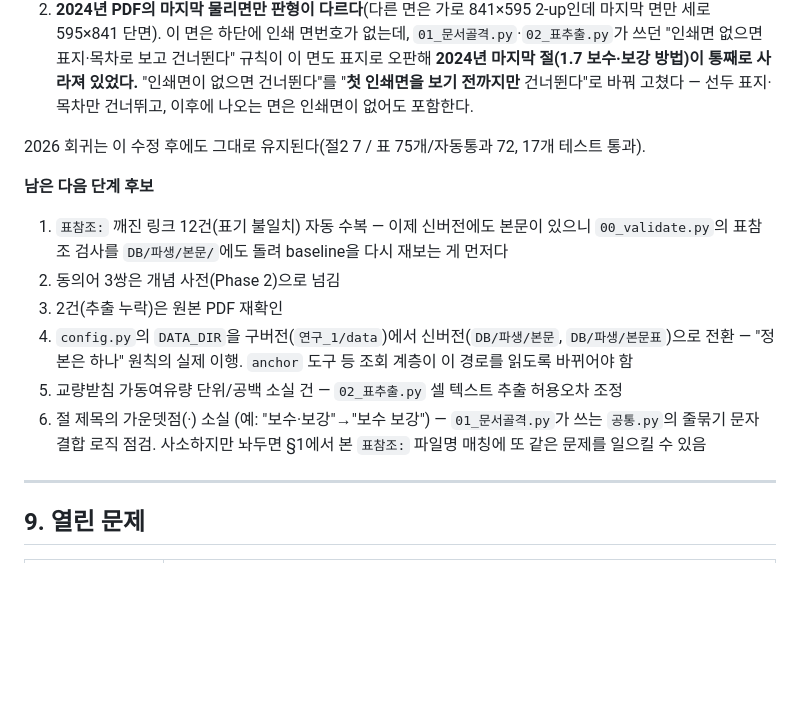
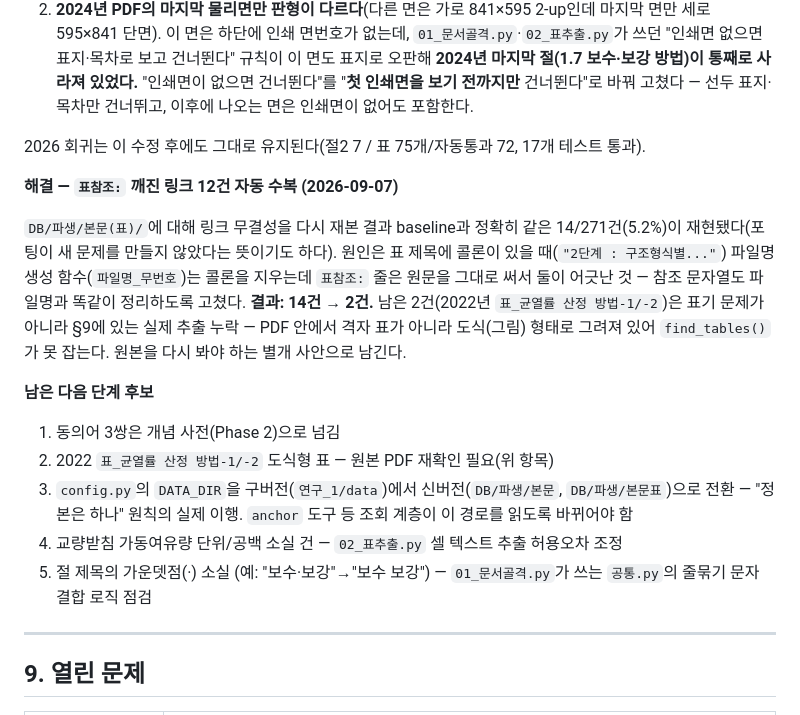
Before and after one commit to bonhyungu-png/bridge-guide, a Markdown page: 00_계획_및_진행상황/README.md, the part around the change. GitHub-like rendering; blank space fills up the shorter version.

Commit message:
Phase 1: 표참조 깨진 링크 12건 자동 수복
표 제목에 콜론이 있으면 파일명은 지우는데 표참조: 줄은 원문 그대로 써서 어긋났다. 참조 문자열도 파일명과 같은 방식으로 정리해 14건 -> 2건으로 줄였다. 남은 2건은 2022년 도식형 표(격자가 아니라 그림으로 그려진 계산식)라 별도 사안으로 남김.

Co-Authored-By: Claude Sonnet 5 <noreply@anthropic.com>

```diff
--- a/00_계획_및_진행상황/README.md
+++ b/00_계획_및_진행상황/README.md
@@ -305,20 +305,28 @@ $ python -m bridgekb anchor "1.31"
 2026 회귀는 이 수정 후에도 그대로 유지된다(절2 7 / 표 75개/자동통과 72,
 17개 테스트 통과).
 
+**해결 — `표참조:` 깨진 링크 12건 자동 수복 (2026-09-07)**
+
+`DB/파생/본문(표)/`에 대해 링크 무결성을 다시 재본 결과 baseline과 정확히 같은
+14/271건(5.2%)이 재현됐다(포팅이 새 문제를 만들지 않았다는 뜻이기도 하다).
+원인은 표 제목에 콜론이 있을 때(`"2단계 : 구조형식별..."`) 파일명 생성
+함수(`파일명_무번호`)는 콜론을 지우는데 `표참조:` 줄은 원문을 그대로 써서
+둘이 어긋난 것 — 참조 문자열도 파일명과 똑같이 정리하도록 고쳤다.
+**결과: 14건 → 2건.** 남은 2건(2022년 `표_균열률 산정 방법-1/-2`)은 표기
+문제가 아니라 §9에 있는 실제 추출 누락 — PDF 안에서 격자 표가 아니라
+도식(그림) 형태로 그려져 있어 `find_tables()`가 못 잡는다. 원본을 다시 봐야
+하는 별개 사안으로 남긴다.
+
 **남은 다음 단계 후보**
-1. `표참조:` 깨진 링크 12건(표기 불일치) 자동 수복 — 이제 신버전에도 본문이
-   있으니 `00_validate.py`의 표참조 검사를 `DB/파생/본문/`에도 돌려 baseline을
-   다시 재보는 게 먼저다
-2. 동의어 3쌍은 개념 사전(Phase 2)으로 넘김
-3. 2건(추출 누락)은 원본 PDF 재확인
-4. `config.py`의 `DATA_DIR`을 구버전(`연구_1/data`)에서 신버전(`DB/파생/본문`,
+1. 동의어 3쌍은 개념 사전(Phase 2)으로 넘김
+2. 2022 `표_균열률 산정 방법-1/-2` 도식형 표 — 원본 PDF 재확인 필요(위 항목)
+3. `config.py`의 `DATA_DIR`을 구버전(`연구_1/data`)에서 신버전(`DB/파생/본문`,
    `DB/파생/본문표`)으로 전환 — "정본은 하나" 원칙의 실제 이행. `anchor` 도구
    등 조회 계층이 이 경로를 읽도록 바뀌어야 함
-5. 교량받침 가동여유량 단위/공백 소실 건 — `02_표추출.py` 셀 텍스트 추출
+4. 교량받침 가동여유량 단위/공백 소실 건 — `02_표추출.py` 셀 텍스트 추출
    허용오차 조정
-6. 절 제목의 가운뎃점(·) 소실 (예: "보수·보강"→"보수 보강") — `01_문서골격.py`가
-   쓰는 `공통.py`의 줄묶기 문자 결합 로직 점검. 사소하지만 놔두면 §1에서
-   본 `표참조:` 파일명 매칭에 또 같은 문제를 일으킬 수 있음
+5. 절 제목의 가운뎃점(·) 소실 (예: "보수·보강"→"보수 보강") — `01_문서골격.py`가
+   쓰는 `공통.py`의 줄묶기 문자 결합 로직 점검
 
 ---
 
```
